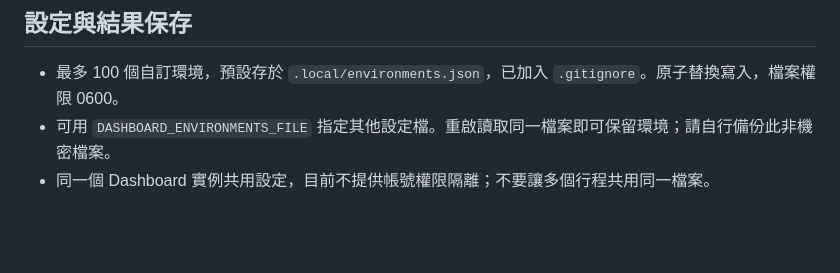
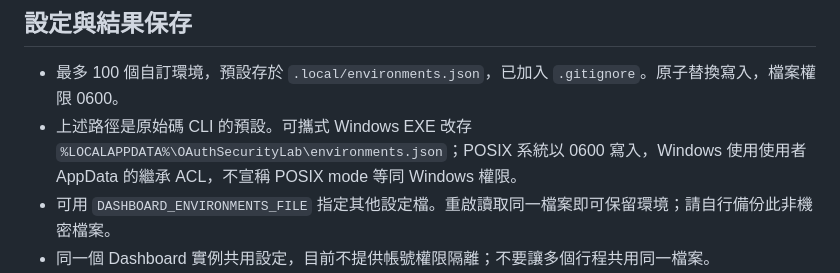
Before and after one commit to Ciren22007524/OAuth-Security-Testing-Dashboard, a Markdown page: docs/ENVIRONMENTS.md, the part around the change. Drawn GitHub-style; blank space fills up the shorter version.

```diff
--- a/docs/ENVIRONMENTS.md
+++ b/docs/ENVIRONMENTS.md
@@ -29,6 +29,7 @@ redirect／state 檢查先用已登記的合法設定建立短期 OAuth 交易
 ## 設定與結果保存
 
 - 最多 100 個自訂環境，預設存於 `.local/environments.json`，已加入 `.gitignore`。原子替換寫入，檔案權限 0600。
+- 上述路徑是原始碼 CLI 的預設。可攜式 Windows EXE 改存 `%LOCALAPPDATA%\OAuthSecurityLab\environments.json`；POSIX 系統以 0600 寫入，Windows 使用使用者 AppData 的繼承 ACL，不宣稱 POSIX mode 等同 Windows 權限。
 - 可用 `DASHBOARD_ENVIRONMENTS_FILE` 指定其他設定檔。重啟讀取同一檔案即可保留環境；請自行備份此非機密檔案。
 - 同一個 Dashboard 實例共用設定，目前不提供帳號權限隔離；不要讓多個行程共用同一檔案。
 - 設定有版本號；過期的修改、刪除或執行請求回 409，避免測到與畫面不同的目標。
```
Also changed, not shown: README.md (+27 -1 lines), docs/screenshots/portable-ui.png (added), 1 other file.
